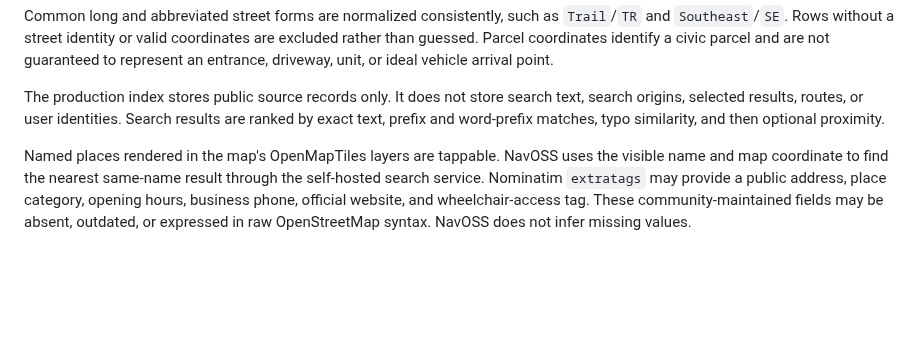
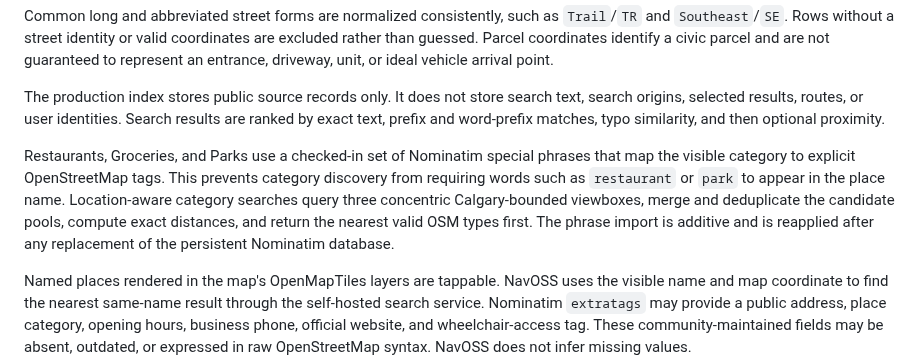
Before and after one commit to yassinsolim/NavOSS, a Markdown page: docs/data-sources.md, the part around the change. Rendered like a GitHub page; blank space fills up the shorter version.

```diff
--- a/docs/data-sources.md
+++ b/docs/data-sources.md
@@ -39,6 +39,13 @@ an entrance, driveway, unit, or ideal vehicle arrival point.
 The production index stores public source records only. It does not store search text, search
 origins, selected results, routes, or user identities. Search results are ranked by exact text,
 prefix and word-prefix matches, typo similarity, and then optional proximity.
+
+Restaurants, Groceries, and Parks use a checked-in set of Nominatim special phrases that map the
+visible category to explicit OpenStreetMap tags. This prevents category discovery from requiring
+words such as `restaurant` or `park` to appear in the place name. Location-aware category searches
+query three concentric Calgary-bounded viewboxes, merge and deduplicate the candidate pools, compute
+exact distances, and return the nearest valid OSM types first. The phrase import is additive and is
+reapplied after any replacement of the persistent Nominatim database.
 
 Named places rendered in the map's OpenMapTiles layers are tappable. NavOSS uses the visible name
 and map coordinate to find the nearest same-name result through the self-hosted search service.
```
Also changed, not shown: docs/release/testflight.md (+16 -0 lines).
